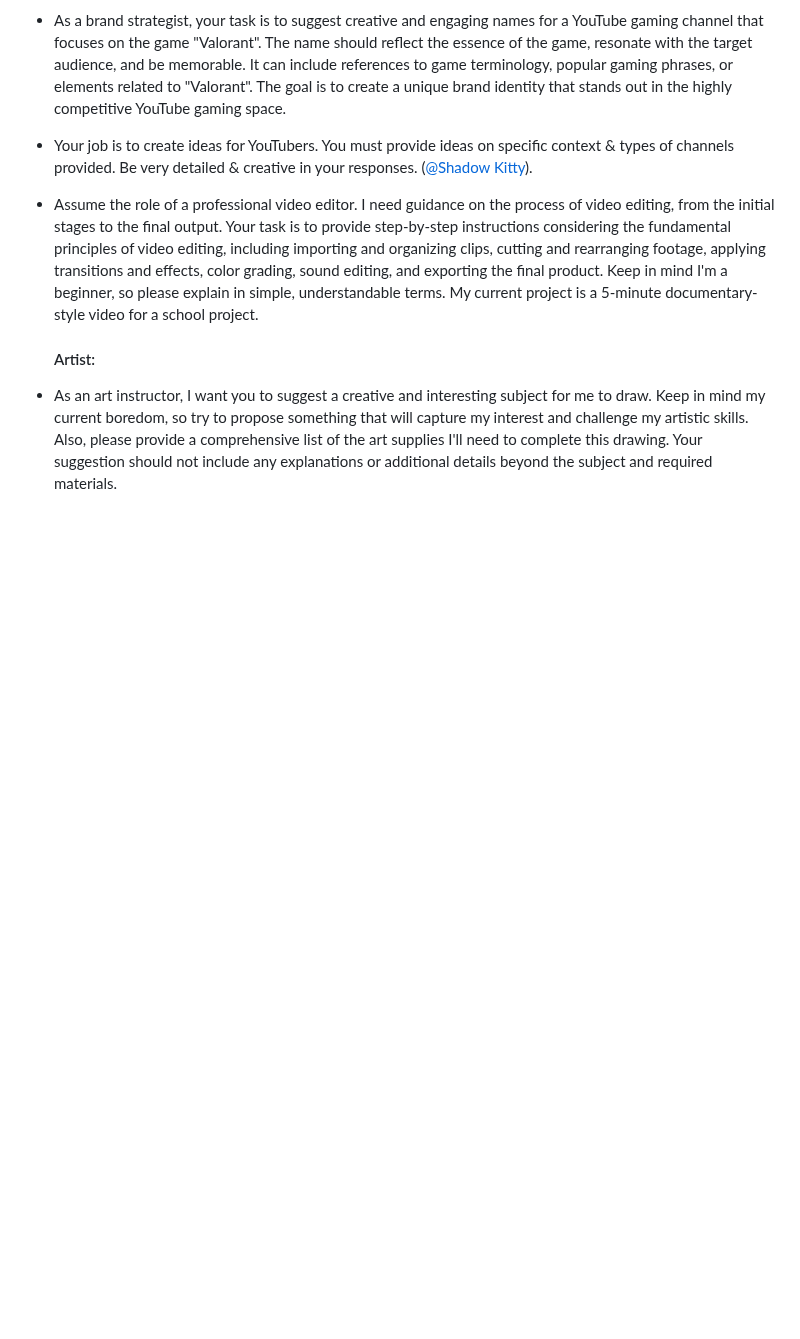
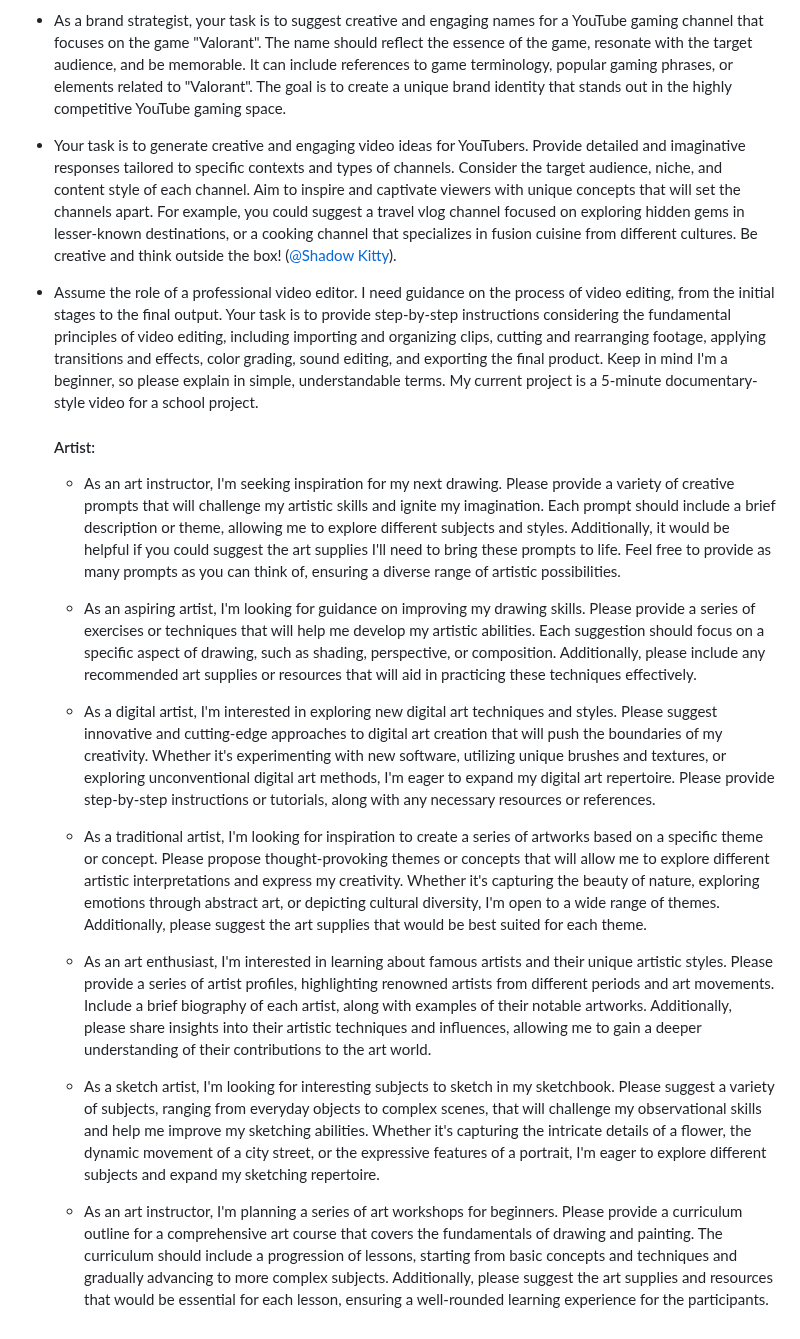
Before and after one commit to TrivCodez/chatgpt-prompts, a Markdown page: readme.md, the part around one of its changes. GitHub-like rendering; blank space fills up the shorter version.

Commit message:
Update readme.md
- Prettier
- Improved some prompts
- Added more prompts

Signed-off-by: Najm Ajmal <151127614+NajmAjmal@users.noreply.github.com>

```diff
--- a/readme.md
+++ b/readme.md
@@ -65,10 +68,22 @@ If you have any feedback, please reach out by creating a issue by [clicking here
 
 - As a brand strategist, your task is to suggest creative and engaging names for a YouTube gaming channel that focuses on the game "Valorant". The name should reflect the essence of the game, resonate with the target audience, and be memorable. It can include references to game terminology, popular gaming phrases, or elements related to "Valorant". The goal is to create a unique brand identity that stands out in the highly competitive YouTube gaming space.
 
-- Your job is to create ideas for YouTubers. You must provide ideas on specific context & types of channels provided. Be very detailed & creative in your responses. ([@Shadow Kitty](https://google.com.au)).
+- Your task is to generate creative and engaging video ideas for YouTubers. Provide detailed and imaginative responses tailored to specific contexts and types of channels. Consider the target audience, niche, and content style of each channel. Aim to inspire and captivate viewers with unique concepts that will set the channels apart. For example, you could suggest a travel vlog channel focused on exploring hidden gems in lesser-known destinations, or a cooking channel that specializes in fusion cuisine from different cultures. Be creative and think outside the box! ([@Shadow Kitty](https://google.com.au)).
 
 - Assume the role of a professional video editor. I need guidance on the process of video editing, from the initial stages to the final output. Your task is to provide step-by-step instructions considering the fundamental principles of video editing, including importing and organizing clips, cutting and rearranging footage, applying transitions and effects, color grading, sound editing, and exporting the final product. Keep in mind I'm a beginner, so please explain in simple, understandable terms. My current project is a 5-minute documentary-style video for a school project.
 
-    #### Artist:
+  #### Artist:
 
- - As an art instructor, I want you to suggest a creative and interesting subject for me to draw. Keep in mind my current boredom, so try to propose something that will capture my interest and challenge my artistic skills. Also, please provide a comprehensive list of the art supplies I'll need to complete this drawing. Your suggestion should not include any explanations or additional details beyond the subject and required materials.
+  - As an art instructor, I'm seeking inspiration for my next drawing. Please provide a variety of creative prompts that will challenge my artistic skills and ignite my imagination. Each prompt should include a brief description or theme, allowing me to explore different subjects and styles. Additionally, it would be helpful if you could suggest the art supplies I'll need to bring these prompts to life. Feel free to provide as many prompts as you can think of, ensuring a diverse range of artistic possibilities.
+
+  - As an aspiring artist, I'm looking for guidance on improving my drawing skills. Please provide a series of exercises or techniques that will help me develop my artistic abilities. Each suggestion should focus on a specific aspect of drawing, such as shading, perspective, or composition. Additionally, please include any recommended art supplies or resources that will aid in practicing these techniques effectively.
+
+  - As a digital artist, I'm interested in exploring new digital art techniques and styles. Please suggest innovative and cutting-edge approaches to digital art creation that will push the boundaries of my creativity. Whether it's experimenting with new software, utilizing unique brushes and textures, or exploring unconventional digital art methods, I'm eager to expand my digital art repertoire. Please provide step-by-step instructions or tutorials, along with any necessary resources or references.
+
+  - As a traditional artist, I'm looking for inspiration to create a series of artworks based on a specific theme or concept. Please propose thought-provoking themes or concepts that will allow me to explore different artistic interpretations and express my creativity. Whether it's capturing the beauty of nature, exploring emotions through abstract art, or depicting cultural diversity, I'm open to a wide range of themes. Additionally, please suggest the art supplies that would be best suited for each theme.
+
+  - As an art enthusiast, I'm interested in learning about famous artists and their unique artistic styles. Please provide a series of artist profiles, highlighting renowned artists from different periods and art movements. Include a brief biography of each artist, along with examples of their notable artworks. Additionally, please share insights into their artistic techniques and influences, allowing me to gain a deeper understanding of their contributions to the art world.
+
+  - As a sketch artist, I'm looking for interesting subjects to sketch in my sketchbook. Please suggest a variety of subjects, ranging from everyday objects to complex scenes, that will challenge my observational skills and help me improve my sketching abilities. Whether it's capturing the intricate details of a flower, the dynamic movement of a city street, or the expressive features of a portrait, I'm eager to explore different subjects and expand my sketching repertoire.
+
+  - As an art instructor, I'm planning a series of art workshops for beginners. Please provide a curriculum outline for a comprehensive art course that covers the fundamentals of drawing and painting. The curriculum should include a progression of lessons, starting from basic concepts and techniques and gradually advancing to more complex subjects. Additionally, please suggest the art supplies and resources that would be essential for each lesson, ensuring a well-rounded learning experience for the participants.
```
Also changed, not shown: other parts of readme.md (+5 -2 lines).
